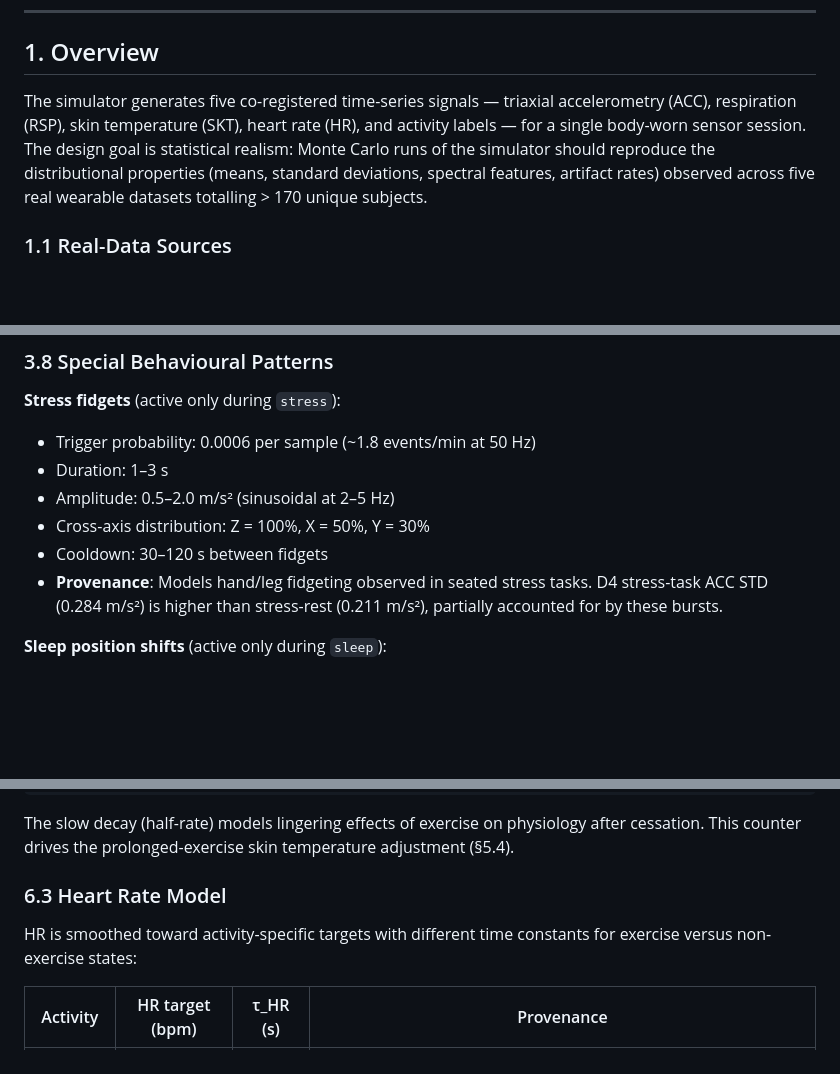
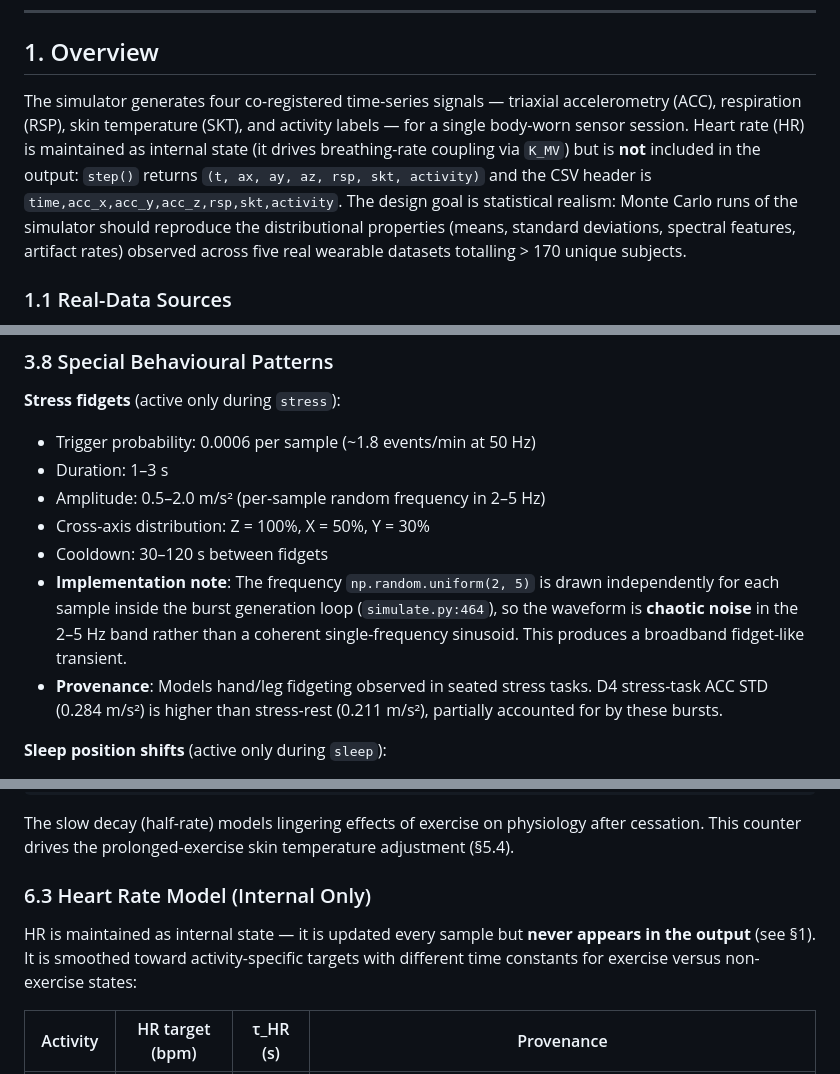
Before and after one commit to oanastoicescu11/motionlens-activity-recognition, a Markdown page: docs/simulation-spec.md, 3 parts joined by grey strips. GitHub-like rendering; blank space fills up the shorter version.

Commit message:
Update sim spec

```diff
--- a/docs/simulation-spec.md
+++ b/docs/simulation-spec.md
@@ -13,9 +13,12 @@
 
 ## 1. Overview
 
-The simulator generates five co-registered time-series signals — triaxial
-accelerometry (ACC), respiration (RSP), skin temperature (SKT), heart rate (HR),
-and activity labels — for a single body-worn sensor session.  The design goal is
+The simulator generates four co-registered time-series signals — triaxial
+accelerometry (ACC), respiration (RSP), skin temperature (SKT), and activity
+labels — for a single body-worn sensor session.  Heart rate (HR) is maintained
+as internal state (it drives breathing-rate coupling via `K_MV`) but is **not**
+included in the output: `step()` returns `(t, ax, ay, az, rsp, skt, activity)`
+and the CSV header is `time,acc_x,acc_y,acc_z,rsp,skt,activity`.  The design goal is
 statistical realism: Monte Carlo runs of the simulator should reproduce the
 distributional properties (means, standard deviations, spectral features,
 artifact rates) observed across five real wearable datasets totalling > 170
@@ -231,9 +234,14 @@ postural readjustment, modelled as an exponentially decaying envelope.
 **Stress fidgets** (active only during `stress`):
 - Trigger probability: 0.0006 per sample (~1.8 events/min at 50 Hz)
 - Duration: 1–3 s
-- Amplitude: 0.5–2.0 m/s² (sinusoidal at 2–5 Hz)
+- Amplitude: 0.5–2.0 m/s² (per-sample random frequency in 2–5 Hz)
 - Cross-axis distribution: Z = 100%, X = 50%, Y = 30%
 - Cooldown: 30–120 s between fidgets
+- **Implementation note**: The frequency `np.random.uniform(2, 5)` is drawn
+  independently for each sample inside the burst generation loop
+  (`simulate.py:464`), so the waveform is **chaotic noise** in the 2–5 Hz band
+  rather than a coherent single-frequency sinusoid.  This produces a broadband
+  fidget-like transient.
 - **Provenance**: Models hand/leg fidgeting observed in seated stress tasks.
   D4 stress-task ACC STD (0.284 m/s²) is higher than stress-rest (0.211 m/s²),
   partially accounted for by these bursts.
@@ -510,10 +527,11 @@ The slow decay (half-rate) models lingering effects of exercise on physiology
 after cessation. This counter drives the prolonged-exercise skin temperature
 adjustment (§5.4).
 
-### 6.3 Heart Rate Model
+### 6.3 Heart Rate Model (Internal Only)
 
-HR is smoothed toward activity-specific targets with different time constants
-for exercise versus non-exercise states:
+HR is maintained as internal state — it is updated every sample but **never
+appears in the output** (see §1).  It is smoothed toward activity-specific
+targets with different time constants for exercise versus non-exercise states:
 
 | Activity | HR target (bpm) | τ_HR (s) | Provenance |
 |----------|----------------|----------|------------|
```
Also changed, not shown: other parts of docs/simulation-spec.md (+12 -3 lines).
